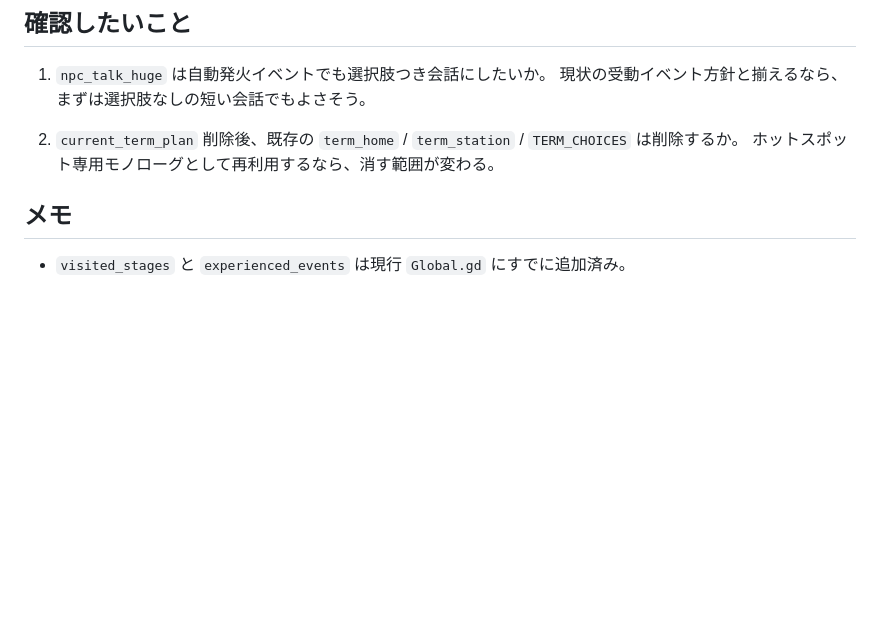
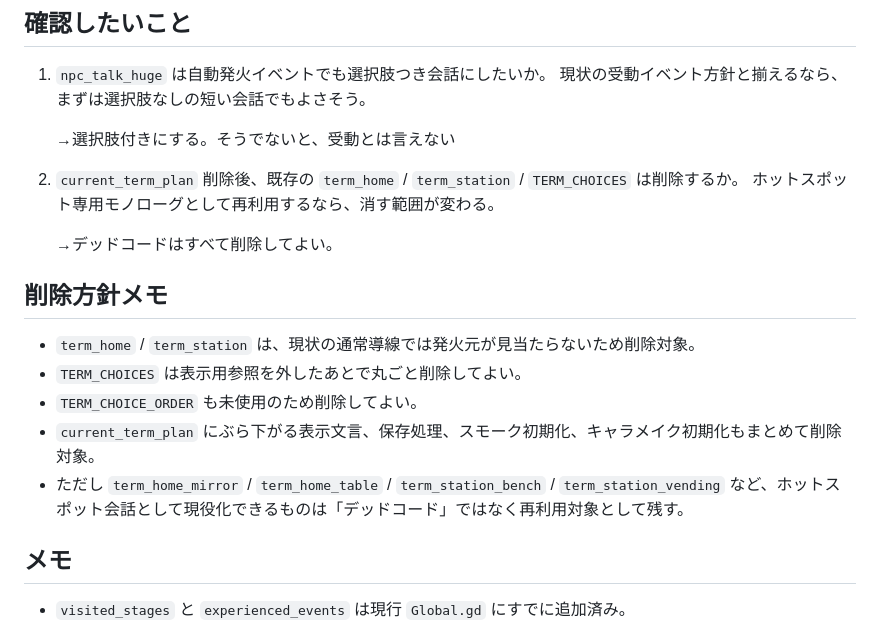
Before and after one commit to tinky44/TLS_3D, a Markdown page: misc/agent_memo.md, the part around the change. GitHub-like rendering; blank space fills up the shorter version.

Commit message:
docs: エージェントメモにレビュー結果を追記
Co-authored-by: chatgpt-codex-connector[bot] <199175422+chatgpt-codex-connector[bot]@users.noreply.github.com>

```diff
--- a/misc/agent_memo.md
+++ b/misc/agent_memo.md
@@ -52,8 +52,20 @@
 1. `npc_talk_huge` は自動発火イベントでも選択肢つき会話にしたいか。
    現状の受動イベント方針と揃えるなら、まずは選択肢なしの短い会話でもよさそう。
 
+   →選択肢付きにする。そうでないと、受動とは言えない
+
 2. `current_term_plan` 削除後、既存の `term_home` / `term_station` / `TERM_CHOICES` は削除するか。
    ホットスポット専用モノローグとして再利用するなら、消す範囲が変わる。
+
+   →デッドコードはすべて削除してよい。
+
+## 削除方針メモ
+
+- `term_home` / `term_station` は、現状の通常導線では発火元が見当たらないため削除対象。
+- `TERM_CHOICES` は表示用参照を外したあとで丸ごと削除してよい。
+- `TERM_CHOICE_ORDER` も未使用のため削除してよい。
+- `current_term_plan` にぶら下がる表示文言、保存処理、スモーク初期化、キャラメイク初期化もまとめて削除対象。
+- ただし `term_home_mirror` / `term_home_table` / `term_station_bench` / `term_station_vending` など、ホットスポット会話として現役化できるものは「デッドコード」ではなく再利用対象として残す。
 
 ## メモ
 
```
